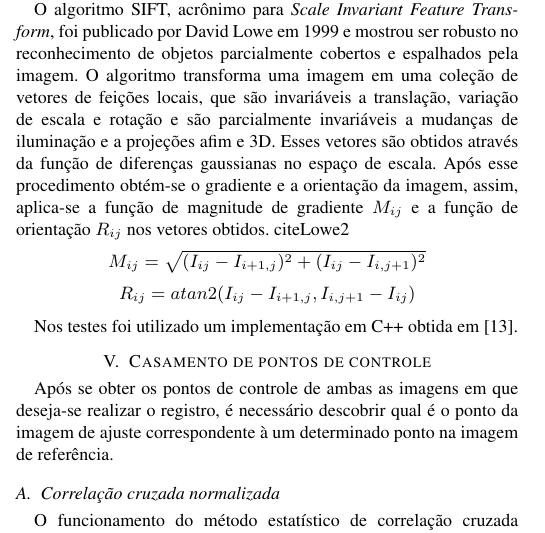
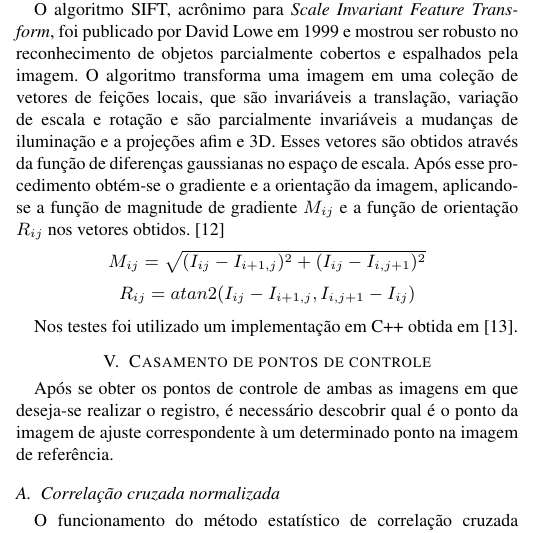
Before and after one commit to geo000/RMI-VANT, a LaTeX paper (paper/latex/inpe12_Registro_Mosaico.tex): part of one column of page 2 of 4, cut so that both start at the same text. Compiled offline with pdfLaTeX; a missing bibliography style is replaced by a similar one.

Commit message:
modified:   paper/latex/inpe12_Registro_Mosaico.tex 	paper/latex/.directory

```diff
--- a/paper/latex/inpe12_Registro_Mosaico.tex
+++ b/paper/latex/inpe12_Registro_Mosaico.tex
@@ -181,8 +181,8 @@ e mostrou ser robusto no reconhecimento de objetos parcialmente cobertos e espal
 O algoritmo transforma uma imagem em uma coleção de vetores de feições locais, que são invariáveis a translação, variação de escala e rotação
 e são parcialmente invariáveis a mudanças de iluminação e a projeções afim e 3D.
 Esses vetores são obtidos através da função de diferenças gaussianas no espaço de escala.
-Após esse procedimento obtém-se o gradiente e a orientação da imagem, assim, aplica-se a função de magnitude de gradiente $M_{ij}$ e
-a função de orientação $R_{ij}$ nos vetores obtidos. cite{Lowe2}
+Após esse procedimento obtém-se o gradiente e a orientação da imagem, aplicando-se a função de magnitude de gradiente $M_{ij}$ e
+a função de orientação $R_{ij}$ nos vetores obtidos. \cite{Lowe2}
 
 \begin{center}
 $M_{ij}=\sqrt{(I_{ij}-I_{i+1,j})^{2}+(I_{ij}-I_{i,j+1})^{2}}$\end{center}
```
